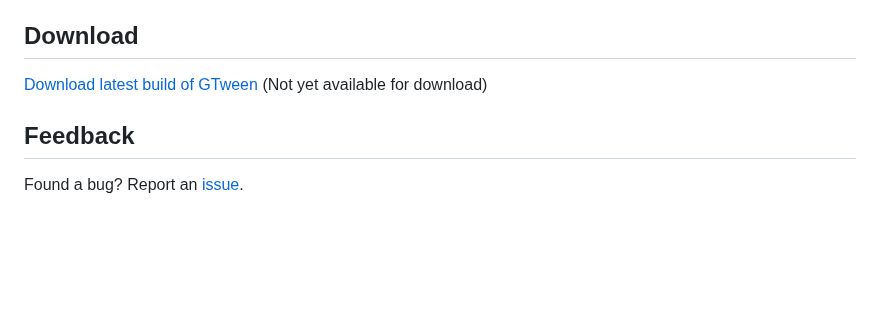
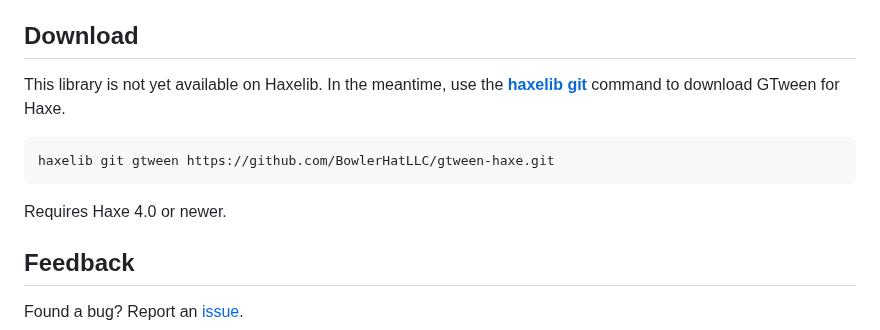
Before and after one commit to BowlerHatLLC/gtween-haxe, a Markdown page: README.md, the part around the change. Rendered like a GitHub page; blank space fills up the shorter version.

Commit message:
README: install instructions

````diff
--- a/README.md
+++ b/README.md
@@ -115,7 +115,13 @@ See the [API reference](https://bowlerhatllc.github.io/gtween-haxe/api/) for des
 
 ## Download
 
-[Download latest build of GTween](#) (Not yet available for download)
+This library is not yet available on Haxelib. In the meantime, use the [**haxelib git**](https://lib.haxe.org/documentation/using-haxelib/#git) command to download GTween for Haxe.
+
+```sh
+haxelib git gtween https://github.com/BowlerHatLLC/gtween-haxe.git
+```
+
+Requires Haxe 4.0 or newer.
 
 ## Feedback
 
````
